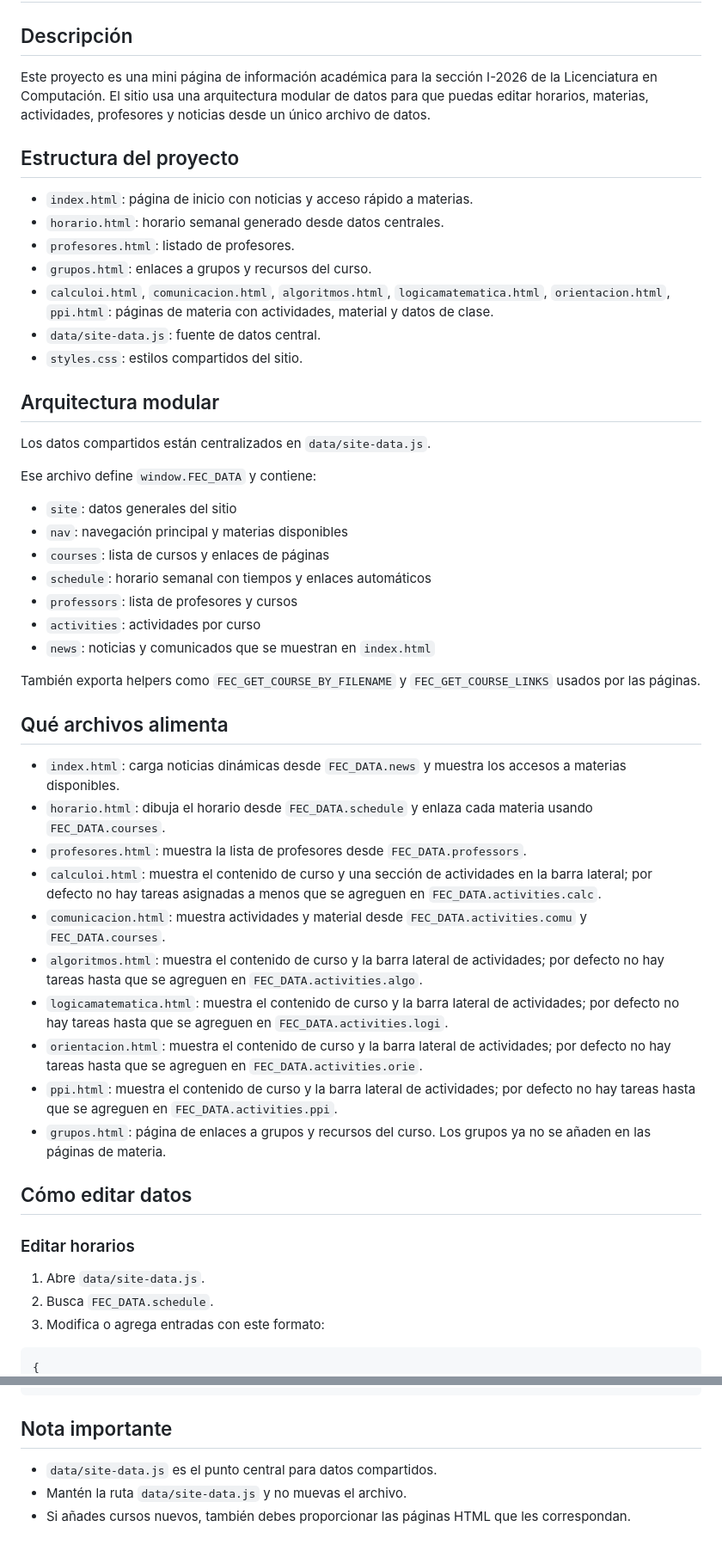
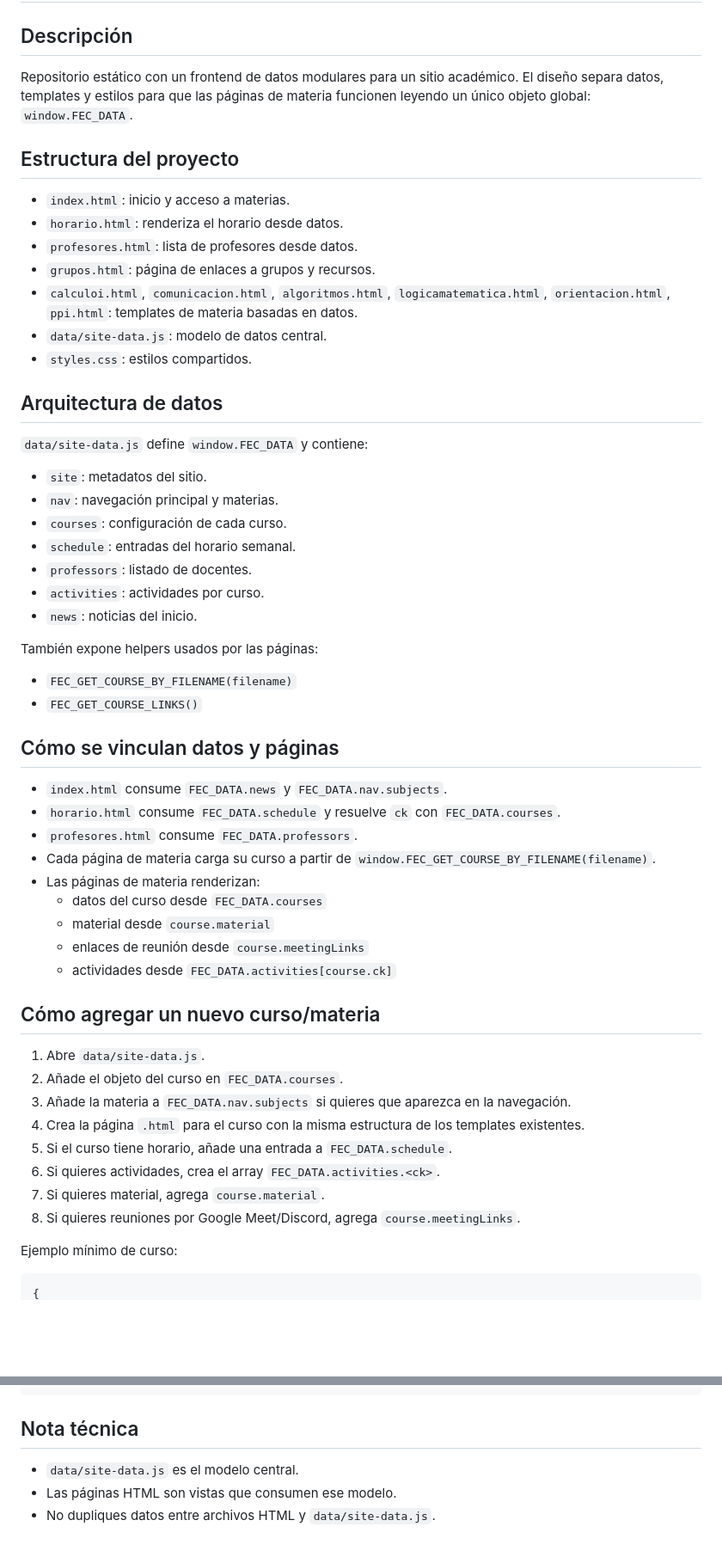
Before and after one commit to Enddox/FEC, a Markdown page: README.md, 2 parts joined by grey strips. Shown at 86% size. GitHub-like rendering; blank space fills up the shorter version.

Commit message:
Refactor README para enfoque de desarrollador y agregar guía para nuevos cursos

````diff
--- a/README.md
+++ b/README.md
@@ -2,54 +2,59 @@
 
 ## Descripción
 
-Este proyecto es una mini página de información académica para la sección I-2026 de la Licenciatura en Computación. El sitio usa una arquitectura modular de datos para que puedas editar horarios, materias, actividades, profesores y noticias desde un único archivo de datos.
+Repositorio estático con un frontend de datos modulares para un sitio académico. El diseño separa datos, templates y estilos para que las páginas de materia funcionen leyendo un único objeto global: `window.FEC_DATA`.
 
 ## Estructura del proyecto
 
-- `index.html`: página de inicio con noticias y acceso rápido a materias.
-- `horario.html`: horario semanal generado desde datos centrales.
-- `profesores.html`: listado de profesores.
-- `grupos.html`: enlaces a grupos y recursos del curso.
-- `calculoi.html`, `comunicacion.html`, `algoritmos.html`, `logicamatematica.html`, `orientacion.html`, `ppi.html`: páginas de materia con actividades, material y datos de clase.
-- `data/site-data.js`: fuente de datos central.
-- `styles.css`: estilos compartidos del sitio.
+- `index.html`: inicio y acceso a materias.
+- `horario.html`: renderiza el horario desde datos.
+- `profesores.html`: lista de profesores desde datos.
+- `grupos.html`: página de enlaces a grupos y recursos.
+- `calculoi.html`, `comunicacion.html`, `algoritmos.html`, `logicamatematica.html`, `orientacion.html`, `ppi.html`: templates de materia basadas en datos.
+- `data/site-data.js`: modelo de datos central.
+- `styles.css`: estilos compartidos.
 
-## Arquitectura modular
+## Arquitectura de datos
 
-Los datos compartidos están centralizados en `data/site-data.js`.
+`data/site-data.js` define `window.FEC_DATA` y contiene:
 
-Ese archivo define `window.FEC_DATA` y contiene:
+- `site`: metadatos del sitio.
+- `nav`: navegación principal y materias.
+- `courses`: configuración de cada curso.
+- `schedule`: entradas del horario semanal.
+- `professors`: listado de docentes.
+- `activities`: actividades por curso.
+- `news`: noticias del inicio.
 
-- `site`: datos generales del sitio
-- `nav`: navegación principal y materias disponibles
-- `courses`: lista de cursos y enlaces de páginas
-- `schedule`: horario semanal con tiempos y enlaces automáticos
-- `professors`: lista de profesores y cursos
-- `activities`: actividades por curso
-- `news`: noticias y comunicados que se muestran en `index.html`
+También expone helpers usados por las páginas:
 
-También exporta helpers como `FEC_GET_COURSE_BY_FILENAME` y `FEC_GET_COURSE_LINKS` usados por las páginas.
+- `FEC_GET_COURSE_BY_FILENAME(filename)`
+- `FEC_GET_COURSE_LINKS()`
 
-## Qué archivos alimenta
+## Cómo se vinculan datos y páginas
 
-- `index.html`: carga noticias dinámicas desde `FEC_DATA.news` y muestra los accesos a materias disponibles.
-- `horario.html`: dibuja el horario desde `FEC_DATA.schedule` y enlaza cada materia usando `FEC_DATA.courses`.
-- `profesores.html`: muestra la lista de profesores desde `FEC_DATA.professors`.
-- `calculoi.html`: muestra el contenido de curso y una sección de actividades en la barra lateral; por defecto no hay tareas asignadas a menos que se agreguen en `FEC_DATA.activities.calc`.
-- `comunicacion.html`: muestra actividades y material desde `FEC_DATA.activities.comu` y `FEC_DATA.courses`.
-- `algoritmos.html`: muestra el contenido de curso y la barra lateral de actividades; por defecto no hay tareas hasta que se agreguen en `FEC_DATA.activities.algo`.
-- `logicamatematica.html`: muestra el contenido de curso y la barra lateral de actividades; por defecto no hay tareas hasta que se agreguen en `FEC_DATA.activities.logi`.
-- `orientacion.html`: muestra el contenido de curso y la barra lateral de actividades; por defecto no hay tareas hasta que se agreguen en `FEC_DATA.activities.orie`.
-- `ppi.html`: muestra el contenido de curso y la barra lateral de actividades; por defecto no hay tareas hasta que se agreguen en `FEC_DATA.activities.ppi`.
-- `grupos.html`: página de enlaces a grupos y recursos del curso. Los grupos ya no se añaden en las páginas de materia.
+- `index.html` consume `FEC_DATA.news` y `FEC_DATA.nav.subjects`.
+- `horario.html` consume `FEC_DATA.schedule` y resuelve `ck` con `FEC_DATA.courses`.
+- `profesores.html` consume `FEC_DATA.professors`.
+- Cada página de materia carga su curso a partir de `window.FEC_GET_COURSE_BY_FILENAME(filename)`.
+- Las páginas de materia renderizan:
+  - datos del curso desde `FEC_DATA.courses`
+  - material desde `course.material`
+  - enlaces de reunión desde `course.meetingLinks`
+  - actividades desde `FEC_DATA.activities[course.ck]`
 
-## Cómo editar datos
-
-### Editar horarios
+## Cómo agregar un nuevo curso/materia
 
 1. Abre `data/site-data.js`.
-2. Busca `FEC_DATA.schedule`.
-3. Modifica o agrega entradas con este formato:
+2. Añade el objeto del curso en `FEC_DATA.courses`.
+3. Añade la materia a `FEC_DATA.nav.subjects` si quieres que aparezca en la navegación.
+4. Crea la página `.html` para el curso con la misma estructura de los templates existentes.
+5. Si el curso tiene horario, añade una entrada a `FEC_DATA.schedule`.
+6. Si quieres actividades, crea el array `FEC_DATA.activities.<ck>`.
+7. Si quieres material, agrega `course.material`.
+8. Si quieres reuniones por Google Meet/Discord, agrega `course.meetingLinks`.
+
+Ejemplo mínimo de curso:
 
 ```js
 {
@@ -212,8 +193,8 @@ git commit -m "Actualiza README y documenta el flujo de datos para todas las mat
 git push
 ```
 
-## Nota importante
+## Nota técnica
 
-- `data/site-data.js` es el punto central para datos compartidos.
-- Mantén la ruta `data/site-data.js` y no muevas el archivo.
-- Si añades cursos nuevos, también debes proporcionar las páginas HTML que les correspondan.
+- `data/site-data.js` es el modelo central.
+- Las páginas HTML son vistas que consumen ese modelo.
+- No dupliques datos entre archivos HTML y `data/site-data.js`.
````
Also changed, not shown: other parts of README.md (+92 -116 lines).
